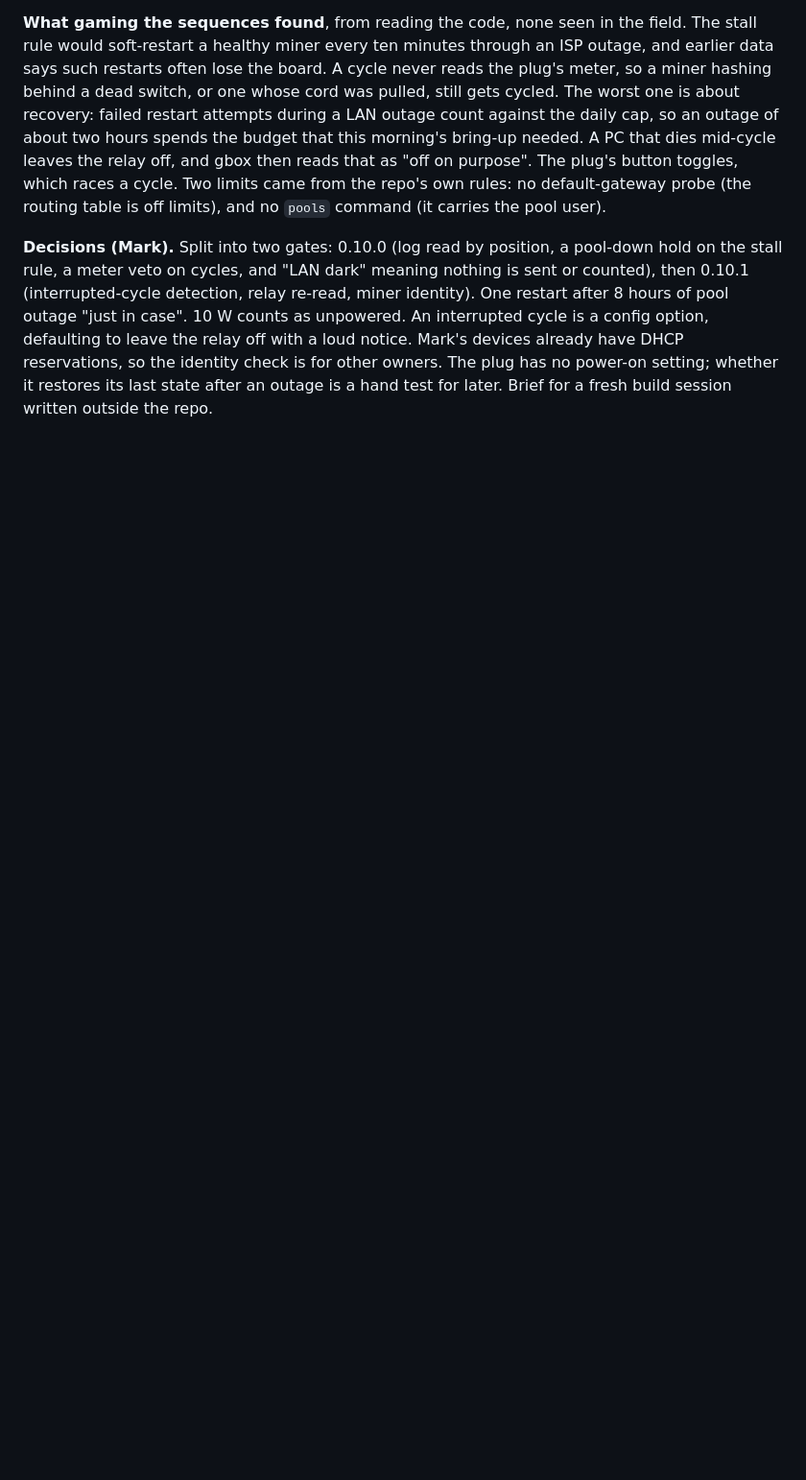
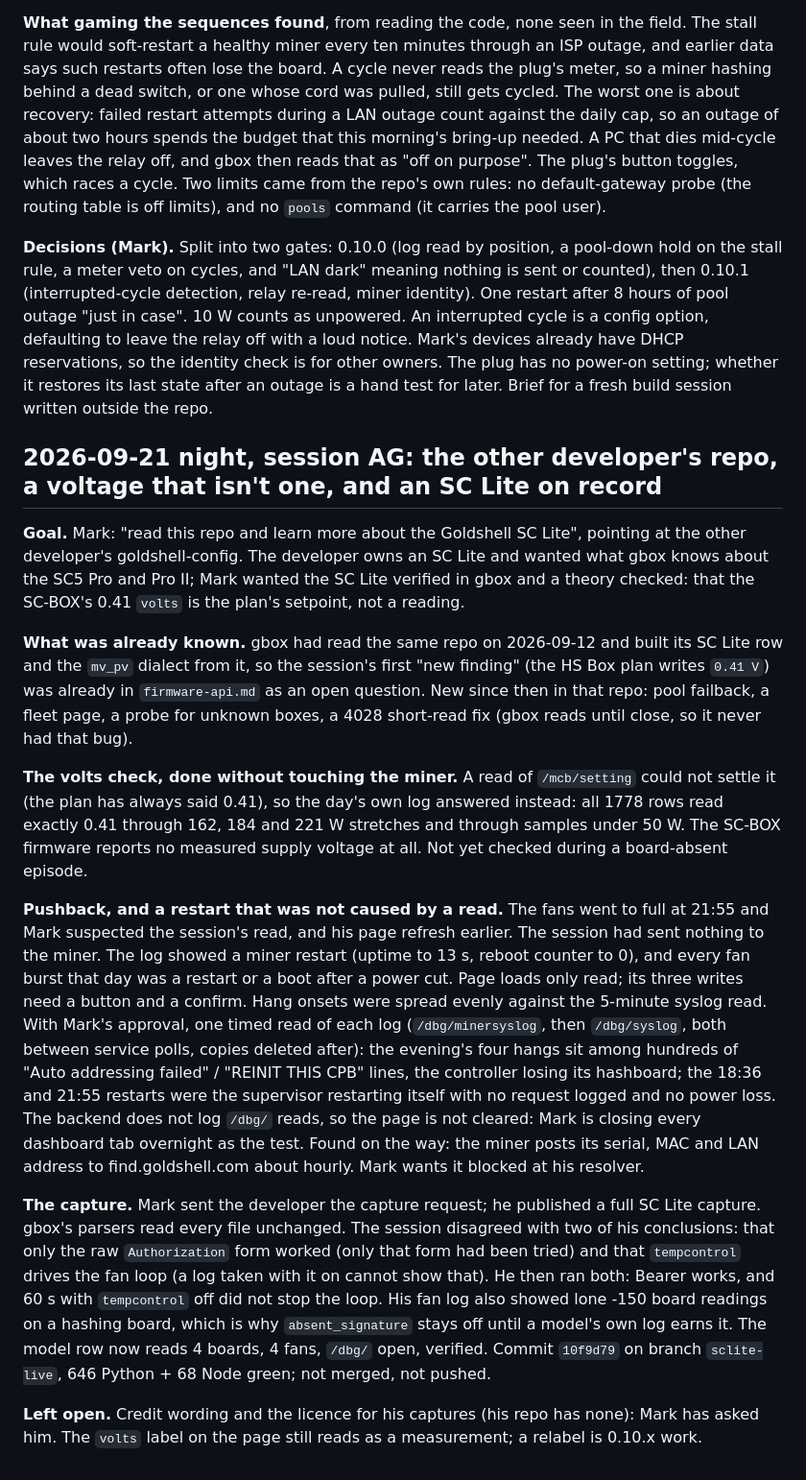
Before and after one commit to crProductGuy/goldshell-box-tools-productguy, a Markdown page: goldshell-box-tools-productguy-EVOLUTION.md, the part around the change. Shown at 96% size. GitHub-like rendering; blank space fills up the shorter version.

Commit message:
Evolution log: session AG, the SC Lite on record
Co-Authored-By: Claude Opus 5 <noreply@anthropic.com>

```diff
--- a/goldshell-box-tools-productguy-EVOLUTION.md
+++ b/goldshell-box-tools-productguy-EVOLUTION.md
@@ -2581,3 +2581,42 @@ An interrupted cycle is a config option, defaulting to leave the relay off with
 already have DHCP reservations, so the identity check is for other owners. The plug has no power-on setting;
 whether it restores its last state after an outage is a hand test for later.
 Brief for a fresh build session written outside the repo.
+
+## 2026-09-21 night, session AG: the other developer's repo, a voltage that isn't one, and an SC Lite on record
+
+**Goal.** Mark: "read this repo and learn more about the Goldshell SC Lite", pointing at the other developer's
+goldshell-config. The developer owns an SC Lite and wanted what gbox knows about the SC5 Pro and Pro II; Mark
+wanted the SC Lite verified in gbox and a theory checked: that the SC-BOX's 0.41 `volts` is the plan's setpoint,
+not a reading.
+
+**What was already known.** gbox had read the same repo on 2026-09-12 and built its SC Lite row and the `mv_pv`
+dialect from it, so the session's first "new finding" (the HS Box plan writes `0.41 V`) was already in
+`firmware-api.md` as an open question. New since then in that repo: pool failback, a fleet page, a probe for
+unknown boxes, a 4028 short-read fix (gbox reads until close, so it never had that bug).
+
+**The volts check, done without touching the miner.** A read of `/mcb/setting` could not settle it (the plan has
+always said 0.41), so the day's own log answered instead: all 1778 rows read exactly 0.41 through 162, 184 and
+221 W stretches and through samples under 50 W. The SC-BOX firmware reports no measured supply voltage at all.
+Not yet checked during a board-absent episode.
+
+**Pushback, and a restart that was not caused by a read.** The fans went to full at 21:55 and Mark suspected the
+session's read, and his page refresh earlier. The session had sent nothing to the miner. The log showed a miner
+restart (uptime to 13 s, reboot counter to 0), and every fan burst that day was a restart or a boot after a power
+cut. Page loads only read; its three writes need a button and a confirm. Hang onsets were spread evenly against
+the 5-minute syslog read. With Mark's approval, one timed read of each log (`/dbg/minersyslog`, then `/dbg/syslog`,
+both between service polls, copies deleted after): the evening's four hangs sit among hundreds of "Auto addressing
+failed" / "REINIT THIS CPB" lines, the controller losing its hashboard; the 18:36 and 21:55 restarts were the
+supervisor restarting itself with no request logged and no power loss. The backend does not log `/dbg/` reads, so
+the page is not cleared: Mark is closing every dashboard tab overnight as the test. Found on the way: the miner
+posts its serial, MAC and LAN address to find.goldshell.com about hourly. Mark wants it blocked at his resolver.
+
+**The capture.** Mark sent the developer the capture request; he published a full SC Lite capture. gbox's parsers
+read every file unchanged. The session disagreed with two of his conclusions: that only the raw `Authorization`
+form worked (only that form had been tried) and that `tempcontrol` drives the fan loop (a log taken with it on
+cannot show that). He then ran both: Bearer works, and 60 s with `tempcontrol` off did not stop the loop. His
+fan log also showed lone -150 board readings on a hashing board, which is why `absent_signature` stays off
+until a model's own log earns it. The model row now reads 4 boards, 4 fans, `/dbg/` open, verified. Commit
+`10f9d79` on branch `sclite-live`, 646 Python + 68 Node green; not merged, not pushed.
+
+**Left open.** Credit wording and the licence for his captures (his repo has none): Mark has asked him. The
+`volts` label on the page still reads as a measurement; a relabel is 0.10.x work.
```
